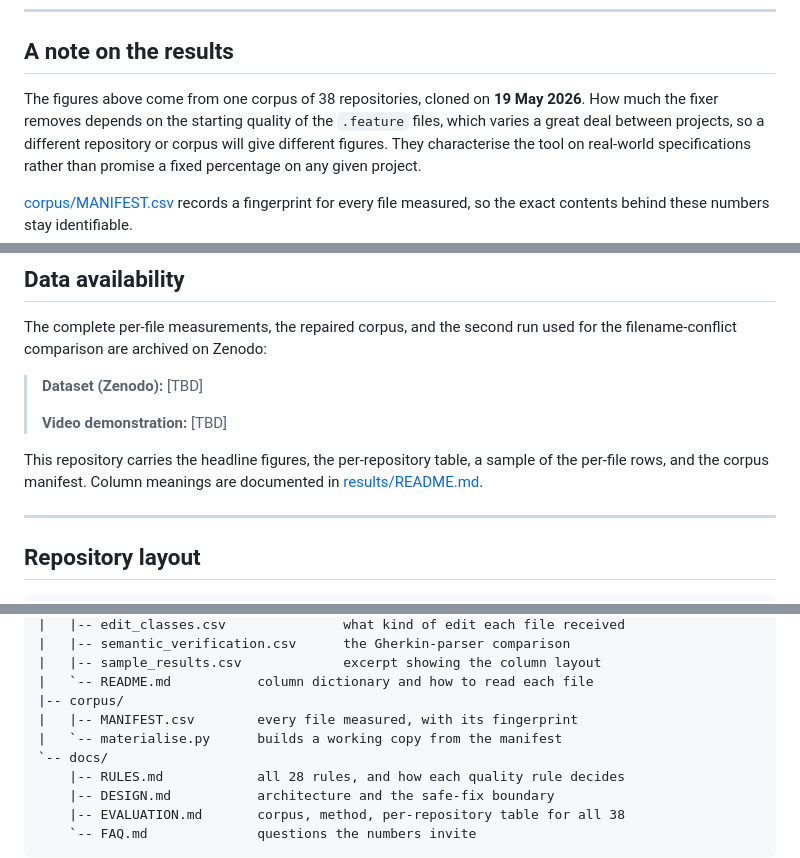
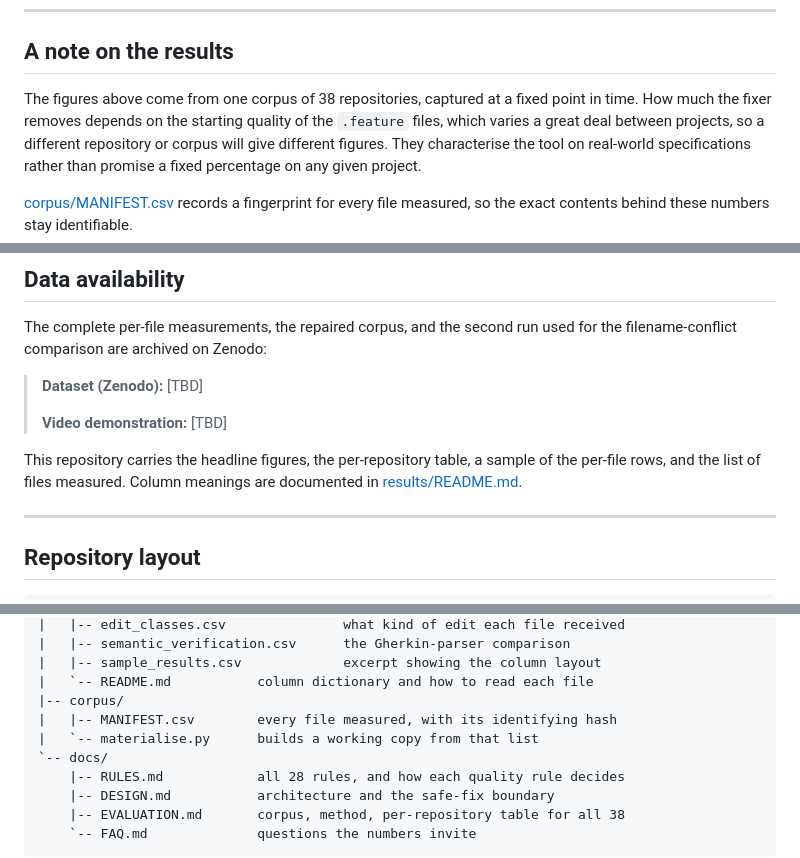
Before and after one commit to vaishnavkoka/UnifiedBDDLinter, a Markdown page: README.md, 3 parts joined by grey strips. Rendered like a GitHub page.

Commit message:
Soften two details in the README
The note on the results carried a clone date, and the prose around the
corpus used a term that only means something once you have opened the
file. Neither told a reader anything they could act on.

MANIFEST.csv keeps its name in the layout listing, because that is a
path someone will look for.

```diff
--- a/README.md
+++ b/README.md
@@ -269,8 +269,8 @@ is in [docs/EVALUATION.md](docs/EVALUATION.md).
 
 ## A note on the results
 
-The figures above come from one corpus of 38 repositories, cloned on
-**19 May 2026**. How much the fixer removes depends on the starting quality of
+The figures above come from one corpus of 38 repositories, captured at a fixed
+point in time. How much the fixer removes depends on the starting quality of
 the `.feature` files, which varies a great deal between projects, so a different
 repository or corpus will give different figures. They characterise the tool on
 real-world specifications rather than promise a fixed percentage on any given
@@ -291,7 +291,8 @@ for the filename-conflict comparison are archived on Zenodo:
 > **Video demonstration:** [TBD]
 
 This repository carries the headline figures, the per-repository table, a sample
-of the per-file rows, and the corpus manifest. Column meanings are documented in
+of the per-file rows, and the list of files measured. Column meanings are
+documented in
 [results/README.md](results/README.md).
 
 ---
@@ -341,8 +342,8 @@ UnifiedBDDLinter/
 |   |-- sample_results.csv             excerpt showing the column layout
 |   `-- README.md           column dictionary and how to read each file
 |-- corpus/
-|   |-- MANIFEST.csv        every file measured, with its fingerprint
-|   `-- materialise.py      builds a working copy from the manifest
+|   |-- MANIFEST.csv        every file measured, with its identifying hash
+|   `-- materialise.py      builds a working copy from that list
 `-- docs/
     |-- RULES.md            all 28 rules, and how each quality rule decides
     |-- DESIGN.md           architecture and the safe-fix boundary
```
